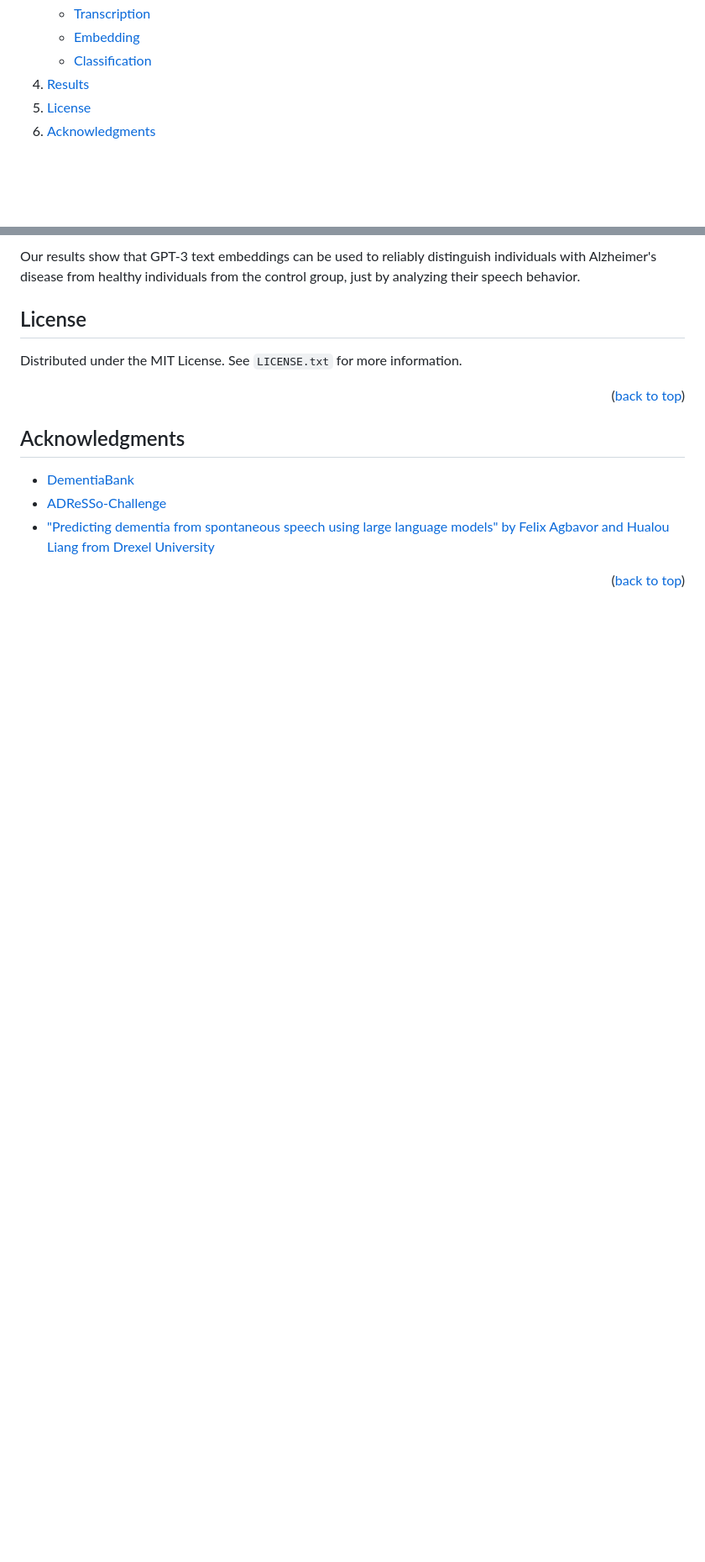
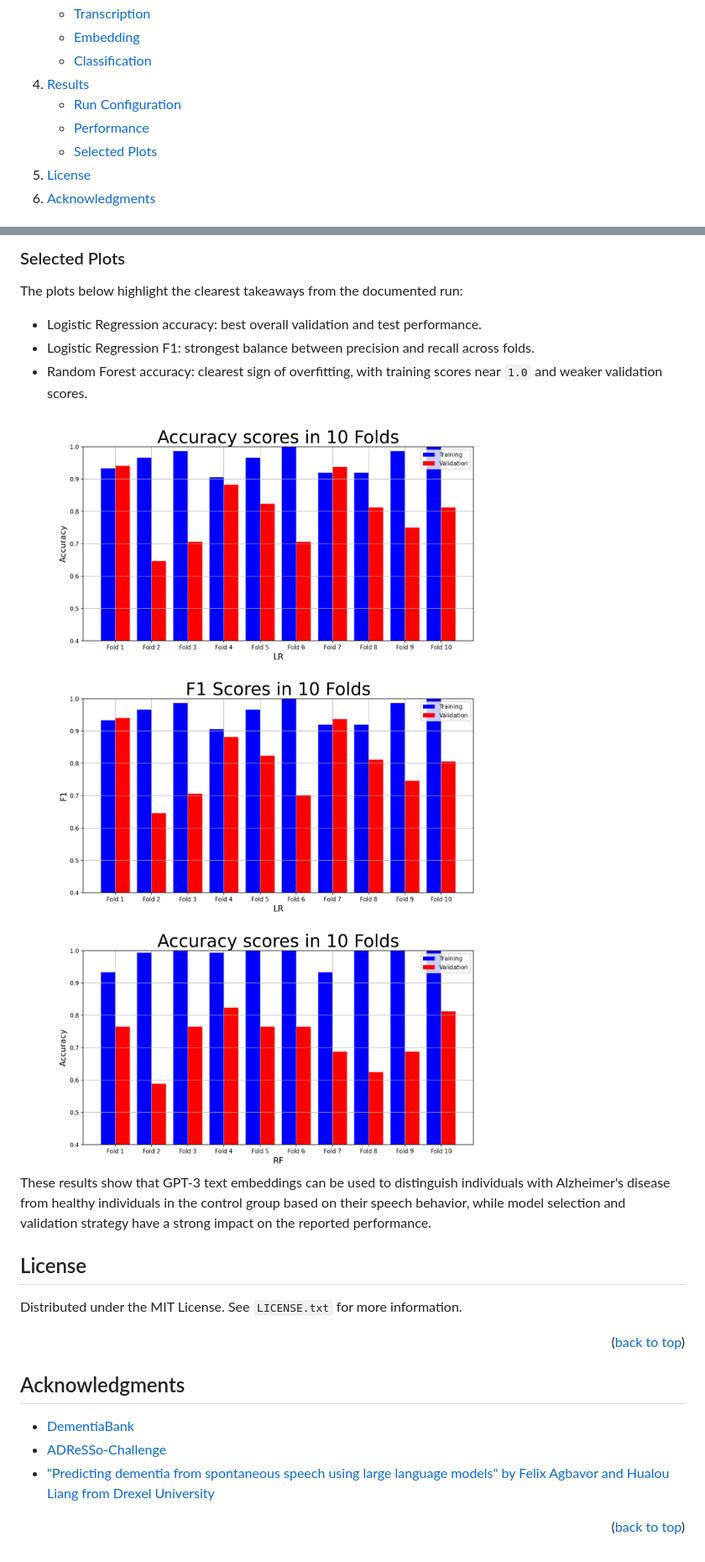
Before and after one commit to probstlukas/gpt3-dementia-detection, a Markdown page: docs/README.md, 2 parts joined by grey strips. Shown: that part at 84% size. Drawn GitHub-style; pictures changed too: docs/images/plot_accuracy_LR.png, docs/images/plot_accuracy_RF.png (added), docs/images/plot_f1_LR.png (added); folded sections open; blank space fills up the shorter version.

Commit message:
Update README results documentation

```diff
--- a/docs/README.md
+++ b/docs/README.md
@@ -55,7 +55,14 @@
         <li><a href="#classification">Classification</a></li>
       </ul>
     </li>
-    <li><a href="#results">Results</a></li>
+    <li>
+      <a href="#results">Results</a>
+      <ul>
+        <li><a href="#run-configuration">Run Configuration</a></li>
+        <li><a href="#performance">Performance</a></li>
+        <li><a href="#selected-plots">Selected Plots</a></li>
+      </ul>
+    </li>
     <li><a href="#license">License</a></li>
     <li><a href="#acknowledgments">Acknowledgments</a></li>
   </ol>
@@ -200,6 +220,19 @@ After rerunning the pipeline with the corrected evaluation flow, the results tab
 
-Our results show that GPT-3 text embeddings can be used to reliably distinguish individuals with Alzheimer's disease
-from healthy individuals from the control group, just by analyzing their speech behavior.
+### Selected Plots
+
+The plots below highlight the clearest takeaways from the documented run:
+* Logistic Regression accuracy: best overall validation and test performance.
+* Logistic Regression F1: strongest balance between precision and recall across folds.
+* Random Forest accuracy: clearest sign of overfitting, with training scores near `1.0` and weaker validation scores.
+
+<img src="images/plot_accuracy_LR.png" alt="plot_accuracy_LR" width="600"/>
+
+<img src="images/plot_f1_LR.png" alt="plot_f1_LR" width="600"/>
+
+<img src="images/plot_accuracy_RF.png" alt="plot_accuracy_RF" width="600"/>
+
+These results show that GPT-3 text embeddings can be used to distinguish individuals with Alzheimer's disease
+from healthy individuals in the control group based on their speech behavior, while model selection and validation strategy have a strong impact on the reported performance.
 
 <!-- LICENSE -->
 ## License
```
Also changed, not shown: other parts of docs/README.md (+40 -27 lines).
